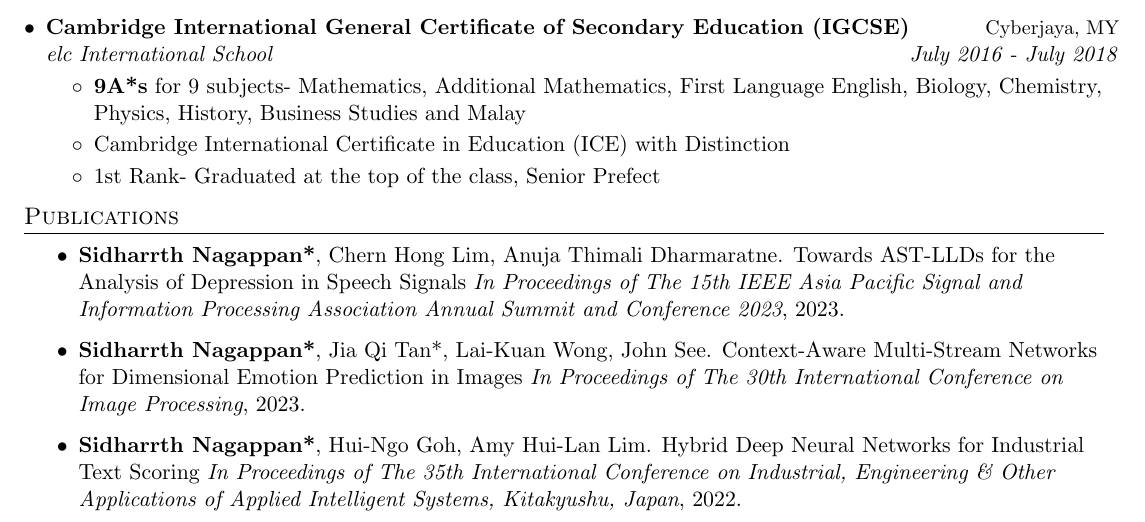
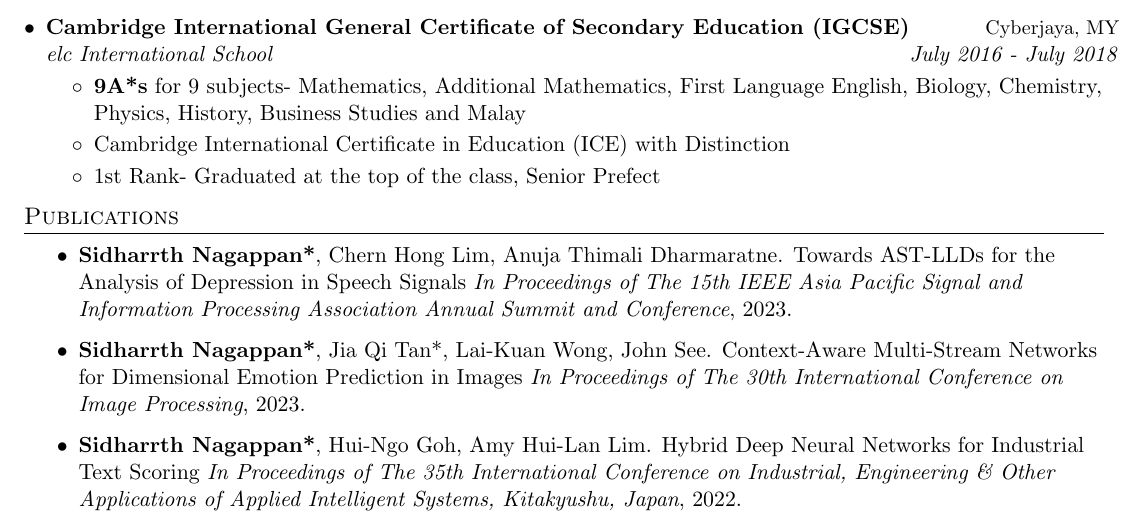
Before and after one commit to sidharrth2002/resume, a LaTeX CV (CV/sid_resume.tex): part of page 1 of 4, cut so that both start at the same text. Compiled offline with pdfLaTeX.

Commit message:
update cv

```diff
--- a/CV/sid_resume.tex
+++ b/CV/sid_resume.tex
@@ -185,7 +185,7 @@
 
 \section{Publications}
   \resumeItemListStart
-  \resumeItem{\textbf{Sidharrth Nagappan*}, Chern Hong Lim, Anuja Thimali Dharmaratne. Towards AST-LLDs for the Analysis of Depression in Speech Signals \textit{In Proceedings of The 15th IEEE Asia Pacific Signal and Information Processing Association Annual Summit and Conference 2023}, 2023.}
+  \resumeItem{\textbf{Sidharrth Nagappan*}, Chern Hong Lim, Anuja Thimali Dharmaratne. Towards AST-LLDs for the Analysis of Depression in Speech Signals \textit{In Proceedings of The 15th IEEE Asia Pacific Signal and Information Processing Association Annual Summit and Conference}, 2023.}
   \resumeItem{\textbf{Sidharrth Nagappan*}, Jia Qi Tan*, Lai-Kuan Wong, John See. Context-Aware Multi-Stream Networks for Dimensional Emotion Prediction in Images \textit{In Proceedings of The 30th International Conference on Image Processing}, 2023.}
   \resumeItem{\textbf{Sidharrth Nagappan*}, Hui-Ngo Goh, Amy Hui-Lan Lim. Hybrid Deep Neural Networks for Industrial Text Scoring \textit{In Proceedings of The 35th International Conference on Industrial, Engineering \& Other Applications of Applied Intelligent Systems, Kitakyushu, Japan}, 2022.}
   \resumeItemListEnd
```
Also changed, not shown: CV/sid_resume.pdf, 3 other files.
